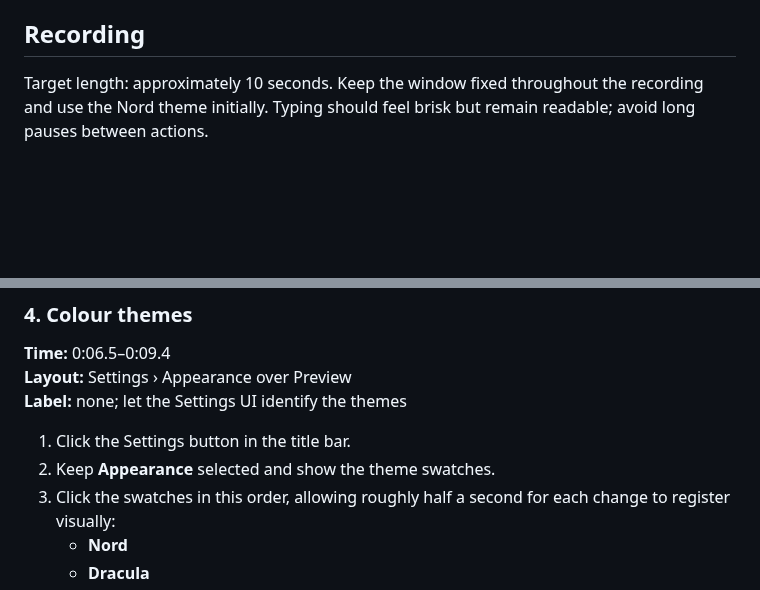
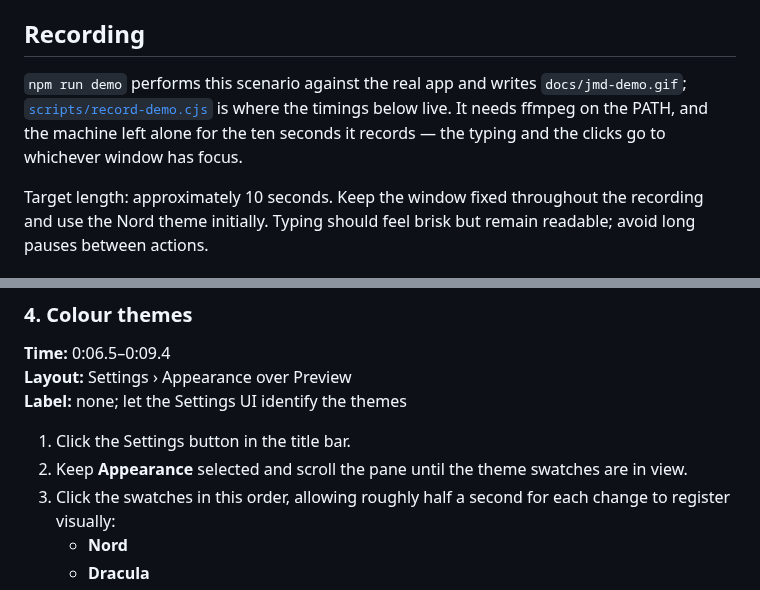
Before and after one commit to jojonki/jmd, a Markdown page: docs/demo-scenario.md, 2 parts joined by grey strips. GitHub-like rendering; blank space fills up the shorter version.

```diff
--- a/docs/demo-scenario.md
+++ b/docs/demo-scenario.md
@@ -22,6 +22,12 @@ The recording begins with these later edits removed:
 - ` Built for your flow.` from the opening sentence
 
 ## Recording
+
+`npm run demo` performs this scenario against the real app and writes
+`docs/jmd-demo.gif`; [`scripts/record-demo.cjs`](../scripts/record-demo.cjs) is
+where the timings below live. It needs ffmpeg on the PATH, and the machine left
+alone for the ten seconds it records — the typing and the clicks go to whichever
+window has focus.
 
 Target length: approximately 10 seconds. Keep the window fixed throughout the
 recording and use the Nord theme initially. Typing should feel brisk but remain
@@ -81,7 +87,8 @@ $$
 **Label:** none; let the Settings UI identify the themes
 
 1. Click the Settings button in the title bar.
-2. Keep **Appearance** selected and show the theme swatches.
+2. Keep **Appearance** selected and scroll the pane until the theme swatches
+   are in view.
 3. Click the swatches in this order, allowing roughly half a second for each
    change to register visually:
    - **Nord**
```
Also changed, not shown: README.md (+2 -0 lines), docs/jmd-demo.gif, 2 other files.
